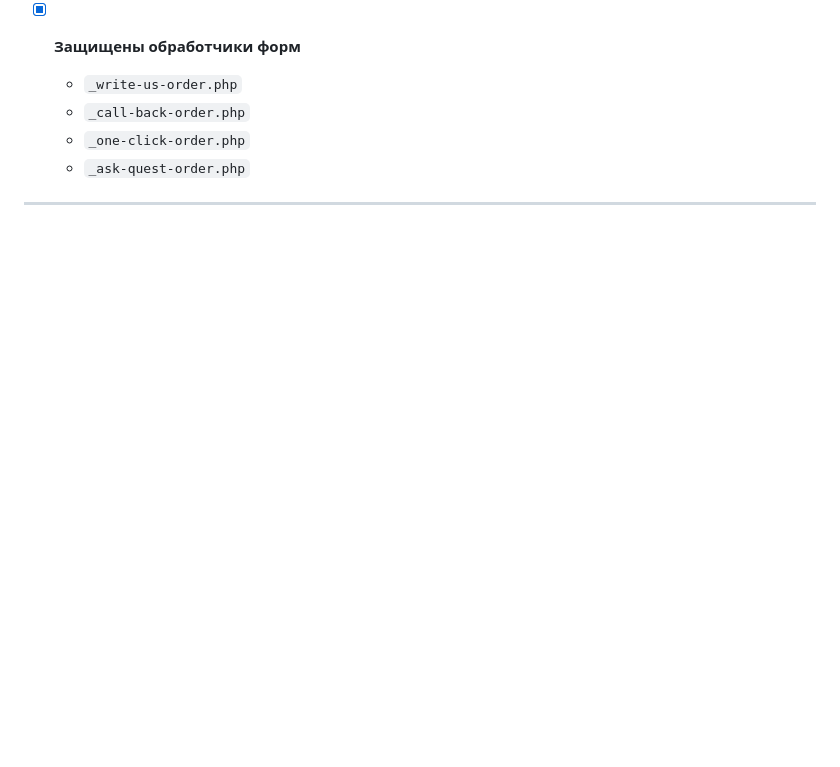
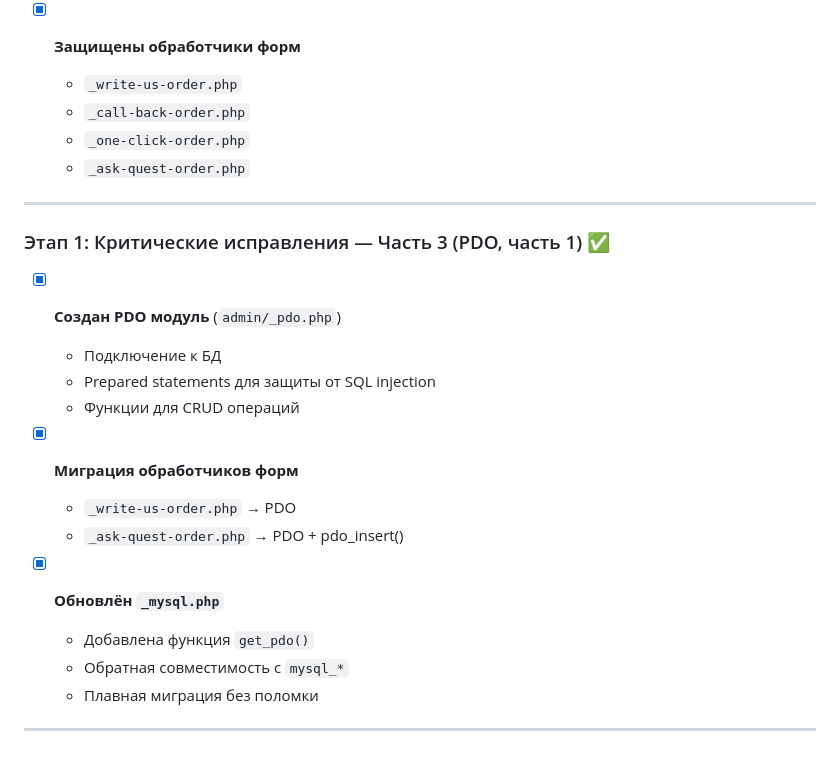
Before and after one commit to TemplarD/meritel, a Markdown page: IMPROVEMENT_PLAN.md, the part around the change. GitHub-like rendering; blank space fills up the shorter version.

Commit message:
📝 Обновлён план: PDO миграция (часть 1)

```diff
--- a/IMPROVEMENT_PLAN.md
+++ b/IMPROVEMENT_PLAN.md
@@ -232,3 +232,21 @@ jQuery 1.4 → 3.7
   - `_ask-quest-order.php`
 
 ---
+
+### Этап 1: Критические исправления — Часть 3 (PDO, часть 1) ✅
+
+- [x] **Создан PDO модуль** (`admin/_pdo.php`)
+  - Подключение к БД
+  - Prepared statements для защиты от SQL injection
+  - Функции для CRUD операций
+
+- [x] **Миграция обработчиков форм**
+  - `_write-us-order.php` → PDO
+  - `_ask-quest-order.php` → PDO + pdo_insert()
+
+- [x] **Обновлён `_mysql.php`**
+  - Добавлена функция `get_pdo()`
+  - Обратная совместимость с `mysql_*`
+  - Плавная миграция без поломки
+
+---
```
